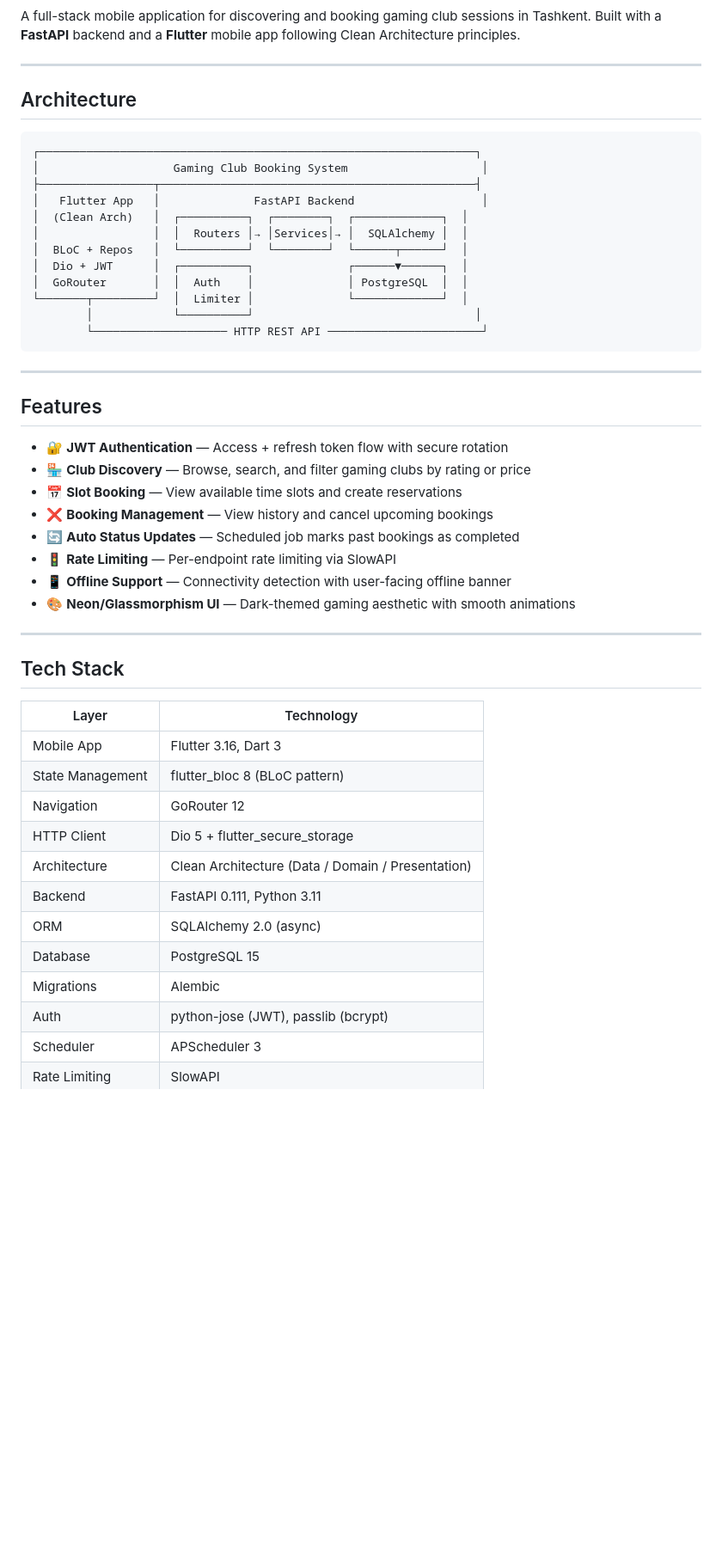
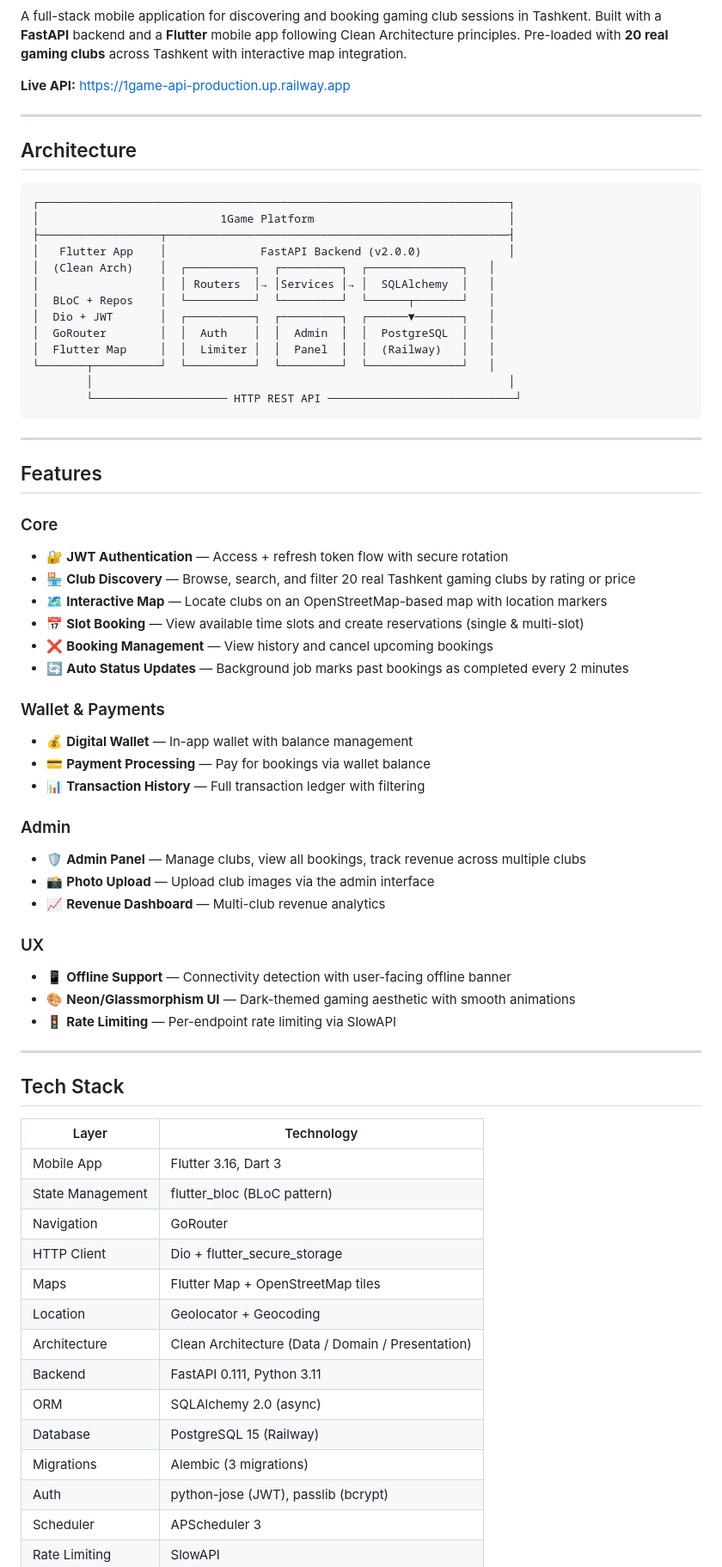
Before and after one commit to 00016470/00016470_BISP_1Game, a Markdown page: README.md, the part around one of its changes. Shown at 86% size. GitHub-like rendering; blank space fills up the shorter version.

````diff
--- a/README.md
+++ b/README.md
@@ -6,39 +5,56 @@
 [![FastAPI](https://img.shields.io/badge/FastAPI-0.111-009688.svg?logo=fastapi)](https://fastapi.tiangolo.com)
 [![License: MIT](https://img.shields.io/badge/License-MIT-yellow.svg)](LICENSE)
 
-A full-stack mobile application for discovering and booking gaming club sessions in Tashkent. Built with a **FastAPI** backend and a **Flutter** mobile app following Clean Architecture principles.
+A full-stack mobile application for discovering and booking gaming club sessions in Tashkent. Built with a **FastAPI** backend and a **Flutter** mobile app following Clean Architecture principles. Pre-loaded with **20 real gaming clubs** across Tashkent with interactive map integration.
+
+**Live API:** <https://1game-api-production.up.railway.app>
 
 ---
 
 ## Architecture
 
 ```
-┌─────────────────────────────────────────────────────────────────┐
-│                    Gaming Club Booking System                    │
-├─────────────────┬───────────────────────────────────────────────┤
-│   Flutter App   │              FastAPI Backend                   │
-│  (Clean Arch)   │  ┌──────────┐  ┌────────┐  ┌─────────────┐  │
-│                 │  │  Routers │→ │Services│→ │  SQLAlchemy │  │
-│  BLoC + Repos   │  └──────────┘  └────────┘  └──────┬──────┘  │
-│  Dio + JWT      │  ┌──────────┐              ┌──────▼──────┐  │
-│  GoRouter       │  │  Auth    │              │ PostgreSQL  │  │
-└───────┬─────────┘  │  Limiter │              └─────────────┘  │
-        │            └──────────┘                                 │
-        └──────────────────── HTTP REST API ───────────────────────┘
+┌──────────────────────────────────────────────────────────────────────┐
+│                           1Game Platform                             │
+├──────────────────┬───────────────────────────────────────────────────┤
+│   Flutter App    │              FastAPI Backend (v2.0.0)             │
+│  (Clean Arch)    │  ┌──────────┐  ┌─────────┐  ┌──────────────┐   │
+│                  │  │ Routers  │→ │Services │→ │  SQLAlchemy  │   │
+│  BLoC + Repos    │  └──────────┘  └─────────┘  └──────┬───────┘   │
+│  Dio + JWT       │  ┌──────────┐  ┌─────────┐  ┌──────▼───────┐   │
+│  GoRouter        │  │  Auth    │  │  Admin  │  │  PostgreSQL  │   │
+│  Flutter Map     │  │  Limiter │  │  Panel  │  │  (Railway)   │   │
+└───────┬──────────┘  └──────────┘  └─────────┘  └──────────────┘   │
+        │                                                              │
+        └──────────────────── HTTP REST API ────────────────────────────┘
 ```
 
 ---
 
 ## Features
 
+### Core
 - 🔐 **JWT Authentication** — Access + refresh token flow with secure rotation
-- 🏪 **Club Discovery** — Browse, search, and filter gaming clubs by rating or price
-- 📅 **Slot Booking** — View available time slots and create reservations
+- 🏪 **Club Discovery** — Browse, search, and filter 20 real Tashkent gaming clubs by rating or price
+- 🗺️ **Interactive Map** — Locate clubs on an OpenStreetMap-based map with location markers
+- 📅 **Slot Booking** — View available time slots and create reservations (single & multi-slot)
 - ❌ **Booking Management** — View history and cancel upcoming bookings
-- 🔄 **Auto Status Updates** — Scheduled job marks past bookings as completed
-- 🚦 **Rate Limiting** — Per-endpoint rate limiting via SlowAPI
+- 🔄 **Auto Status Updates** — Background job marks past bookings as completed every 2 minutes
+
+### Wallet & Payments
+- 💰 **Digital Wallet** — In-app wallet with balance management
+- 💳 **Payment Processing** — Pay for bookings via wallet balance
+- 📊 **Transaction History** — Full transaction ledger with filtering
+
+### Admin
+- 🛡️ **Admin Panel** — Manage clubs, view all bookings, track revenue across multiple clubs
+- 📸 **Photo Upload** — Upload club images via the admin interface
+- 📈 **Revenue Dashboard** — Multi-club revenue analytics
+
+### UX
 - 📱 **Offline Support** — Connectivity detection with user-facing offline banner
 - 🎨 **Neon/Glassmorphism UI** — Dark-themed gaming aesthetic with smooth animations
+- 🚦 **Rate Limiting** — Per-endpoint rate limiting via SlowAPI
 
 ---
 
@@ -47,14 +63,16 @@ A full-stack mobile application for discovering and booking gaming club sessions
 | Layer | Technology |
 |-------|-----------|
 | Mobile App | Flutter 3.16, Dart 3 |
-| State Management | flutter_bloc 8 (BLoC pattern) |
-| Navigation | GoRouter 12 |
-| HTTP Client | Dio 5 + flutter_secure_storage |
+| State Management | flutter_bloc (BLoC pattern) |
+| Navigation | GoRouter |
+| HTTP Client | Dio + flutter_secure_storage |
+| Maps | Flutter Map + OpenStreetMap tiles |
+| Location | Geolocator + Geocoding |
 | Architecture | Clean Architecture (Data / Domain / Presentation) |
 | Backend | FastAPI 0.111, Python 3.11 |
 | ORM | SQLAlchemy 2.0 (async) |
-| Database | PostgreSQL 15 |
-| Migrations | Alembic |
+| Database | PostgreSQL 15 (Railway) |
+| Migrations | Alembic (3 migrations) |
 | Auth | python-jose (JWT), passlib (bcrypt) |
 | Scheduler | APScheduler 3 |
 | Rate Limiting | SlowAPI |
````
Also changed, not shown: other parts of README.md (+160 -59 lines).
